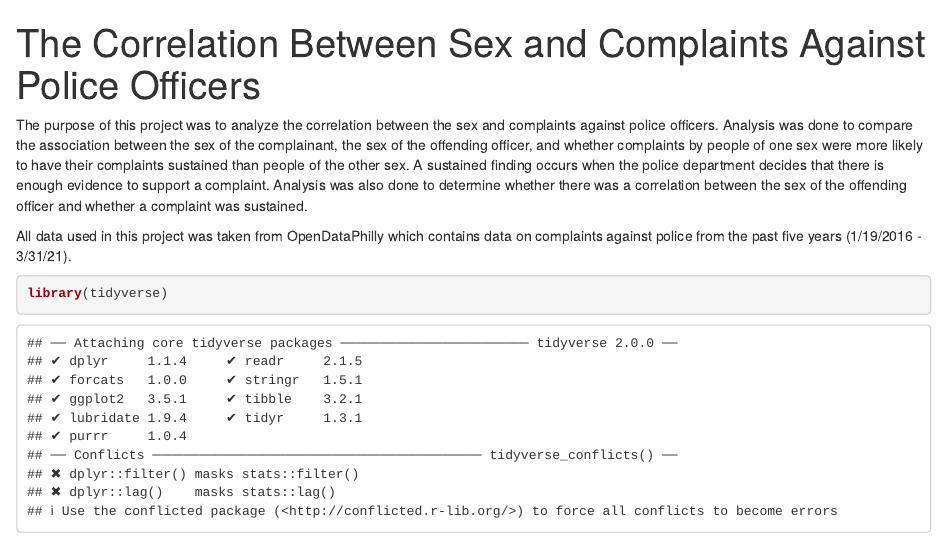
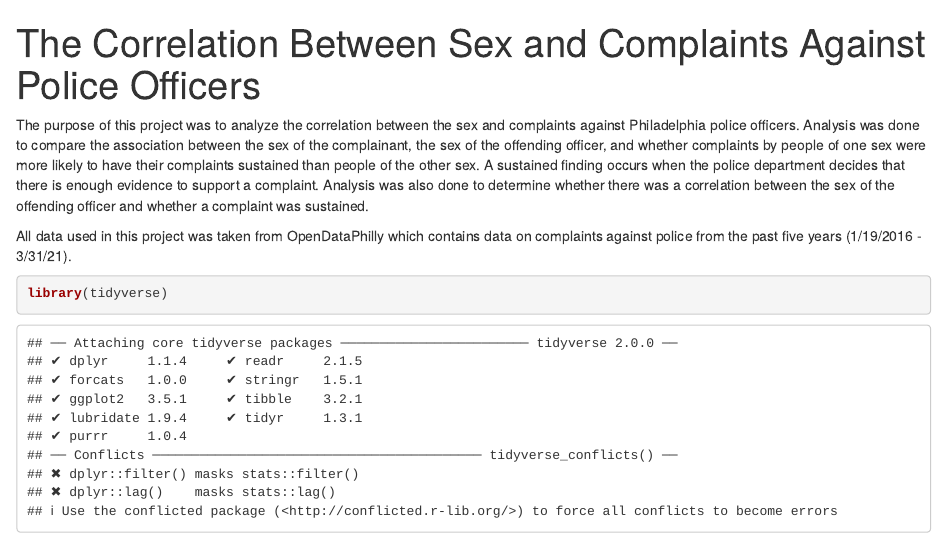
Before and after one commit to msr-ds3/officer-complaints-2021-group-6, an R Markdown document (11_extension_project_work.Rmd): the page in a window 1100 px wide, from its top. Rendered offline with R 4.5, knitr and Pandoc, with nearby package versions; some code elsewhere in the file could not run offline.

```diff
--- a/11_extension_project_work.Rmd
+++ b/11_extension_project_work.Rmd
@@ -6,7 +6,7 @@
     df_print: paged
 ---
 
-The purpose of this project was to analyze the correlation between the sex and complaints against police officers. Analysis was done to compare the association between the sex of the complainant, the sex of the offending officer, and whether complaints by people of one sex were more likely to have their complaints sustained than people of the other sex. A sustained finding occurs when the police department decides that there is enough evidence to support a complaint. Analysis was also done to determine whether there was a correlation between the sex of the offending officer and whether a complaint was sustained.
+The purpose of this project was to analyze the correlation between the sex and complaints against Philadelphia police officers. Analysis was done to compare the association between the sex of the complainant, the sex of the offending officer, and whether complaints by people of one sex were more likely to have their complaints sustained than people of the other sex. A sustained finding occurs when the police department decides that there is enough evidence to support a complaint. Analysis was also done to determine whether there was a correlation between the sex of the offending officer and whether a complaint was sustained.
 
 All data used in this project was taken from OpenDataPhilly which contains data on complaints against police from the past five years (1/19/2016 - 3/31/21).
 
```
